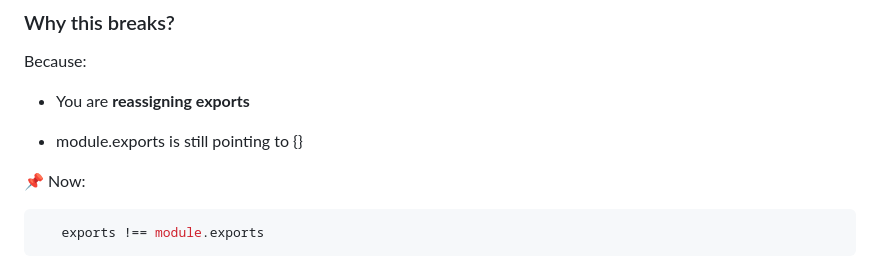
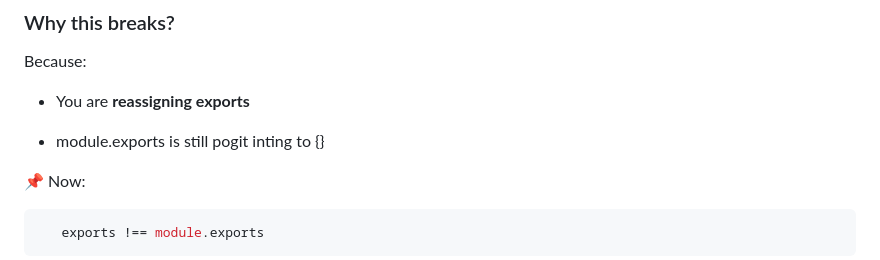
Before and after one commit to Aniruddha17112002/Node-JS, a Markdown page: README.md, the part around the change. Rendered like a GitHub page.

```diff
--- a/README.md
+++ b/README.md
@@ -292,7 +292,7 @@ Because:
 
 *   You are **reassigning exports**
 
-*   module.exports is still pointing to {}
+*   module.exports is still pogit inting to {}
 
 
 📌 Now:
```
